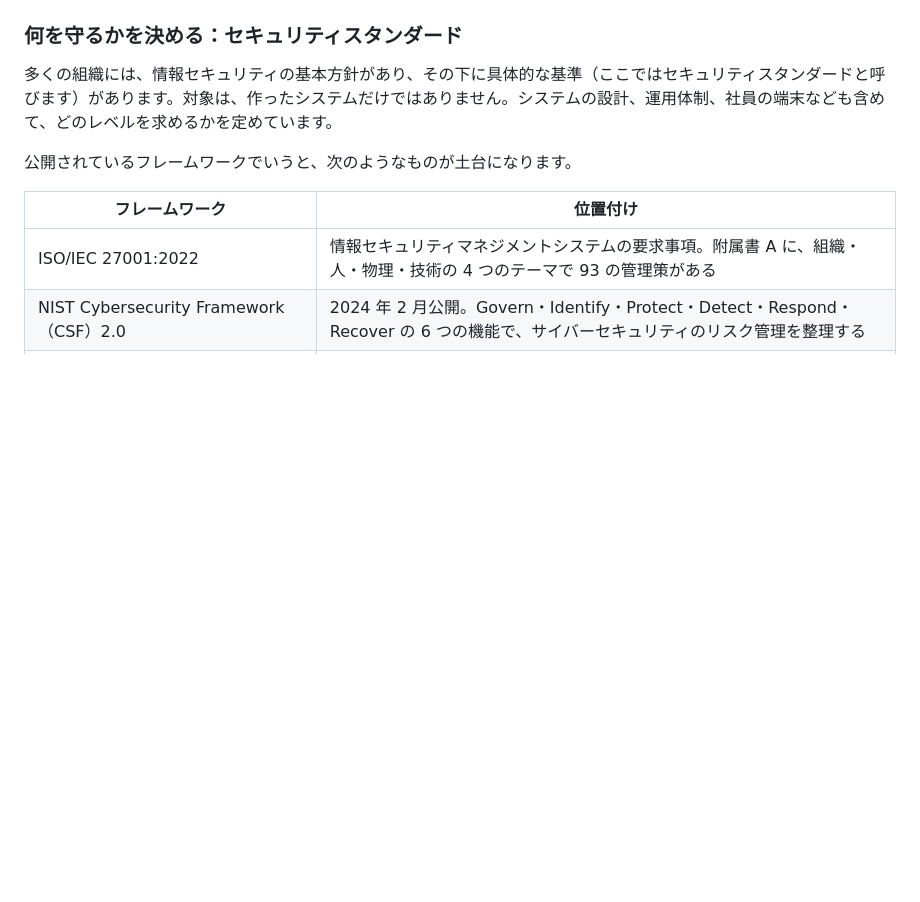
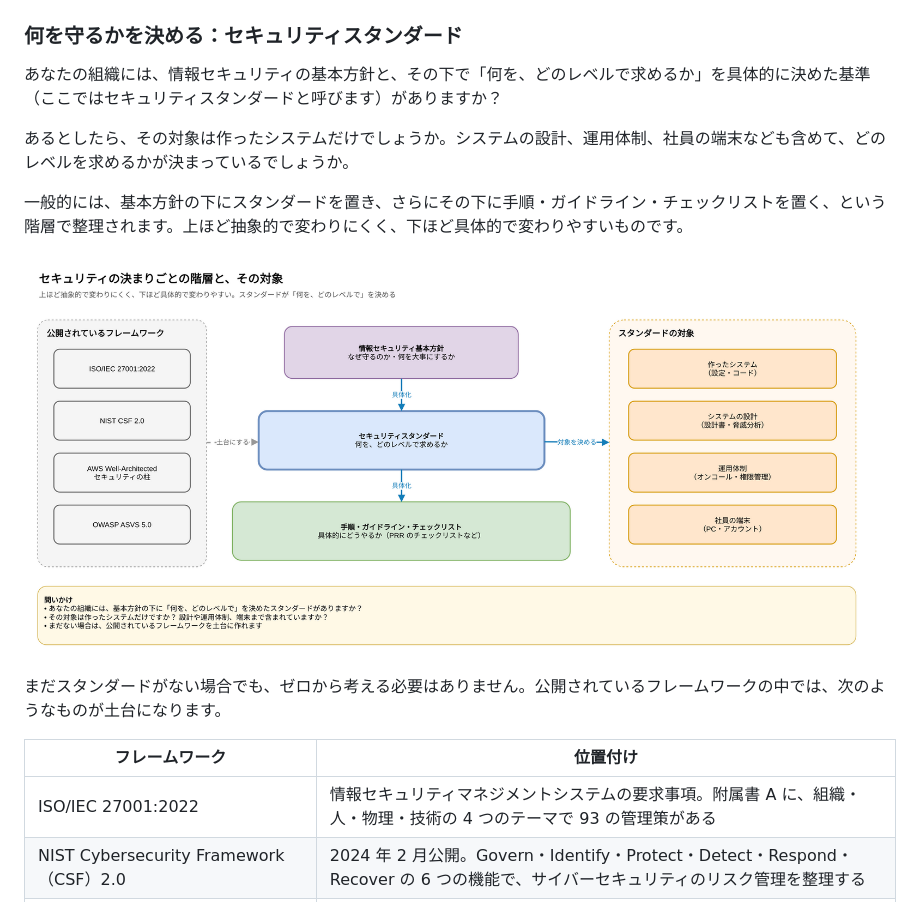
Before and after one commit to anfangd/zenn-content, a Markdown page: articles/continuous-security-assessment-ai-agent.md, the part around the change. Rendered like a GitHub page; pictures changed too: images/continuous-security-assessment-ai-agent/policy-hierarchy.png (added); blank space fills up the shorter version.

Commit message:
docs: ✏️ ask about security standards and add hierarchy diagram
Co-Authored-By: Claude Opus 5.5 <noreply@anthropic.com>
Claude-Session: https://claude.ai/code/session_0186LuQ16wDmweGTbqztLpqV

```diff
--- a/articles/continuous-security-assessment-ai-agent.md
+++ b/articles/continuous-security-assessment-ai-agent.md
@@ -37,9 +37,15 @@ published: false
 
 ### 何を守るかを決める：セキュリティスタンダード
 
-多くの組織には、情報セキュリティの基本方針があり、その下に具体的な基準（ここではセキュリティスタンダードと呼びます）があります。対象は、作ったシステムだけではありません。システムの設計、運用体制、社員の端末なども含めて、どのレベルを求めるかを定めています。
+あなたの組織には、情報セキュリティの基本方針と、その下で「何を、どのレベルで求めるか」を具体的に決めた基準（ここではセキュリティスタンダードと呼びます）がありますか？
 
-公開されているフレームワークでいうと、次のようなものが土台になります。
+あるとしたら、その対象は作ったシステムだけでしょうか。システムの設計、運用体制、社員の端末なども含めて、どのレベルを求めるかが決まっているでしょうか。
+
+一般的には、基本方針の下にスタンダードを置き、さらにその下に手順・ガイドライン・チェックリストを置く、という階層で整理されます。上ほど抽象的で変わりにくく、下ほど具体的で変わりやすいものです。
+
+![セキュリティの決まりごとの階層と、その対象](/images/continuous-security-assessment-ai-agent/policy-hierarchy.png)
+
+まだスタンダードがない場合でも、ゼロから考える必要はありません。公開されているフレームワークの中では、次のようなものが土台になります。
 
 | フレームワーク | 位置付け |
 |---|---|
```
Also changed, not shown: 1 other file.
